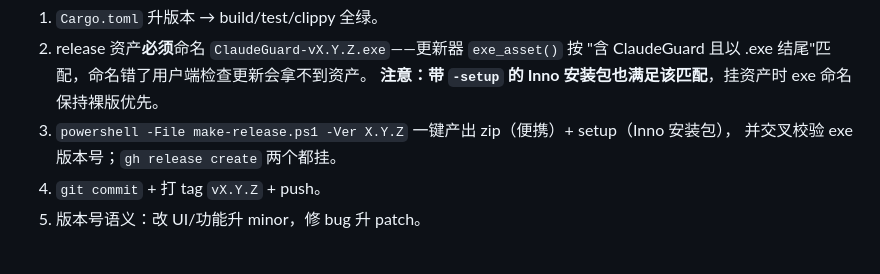
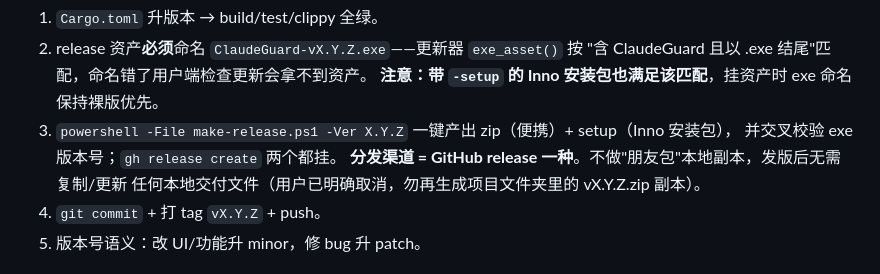
Before and after one commit to daha1216/ClaudeGuard, a Markdown page: AGENTS.md, the part around the change. Drawn GitHub-style.

Commit message:
docs: 取消朋友包本地副本, 分发渠道仅 GitHub release

```diff
--- a/AGENTS.md
+++ b/AGENTS.md
@@ -51,6 +51,8 @@ cargo fmt
    **注意：带 `-setup` 的 Inno 安装包也满足该匹配**，挂资产时 exe 命名保持裸版优先。
 3. `powershell -File make-release.ps1 -Ver X.Y.Z` 一键产出 zip（便携）+ setup（Inno 安装包），
    并交叉校验 exe 版本号；`gh release create` 两个都挂。
+   **分发渠道 = GitHub release 一种**。不做"朋友包"本地副本，发版后无需复制/更新
+   任何本地交付文件（用户已明确取消，勿再生成项目文件夹里的 vX.Y.Z.zip 副本）。
 4. `git commit` + 打 tag `vX.Y.Z` + push。
 5. 版本号语义：改 UI/功能升 minor，修 bug 升 patch。
 
```
